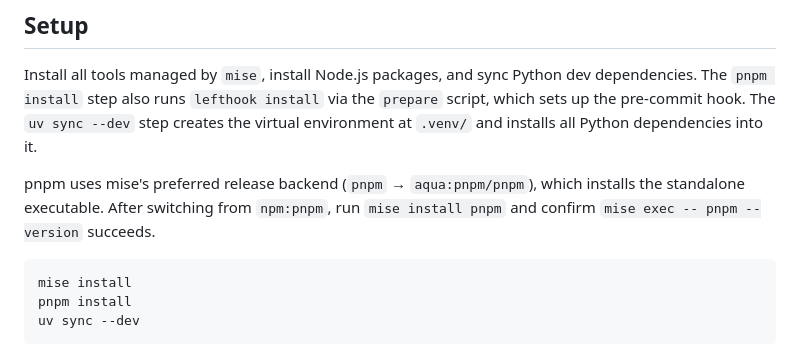
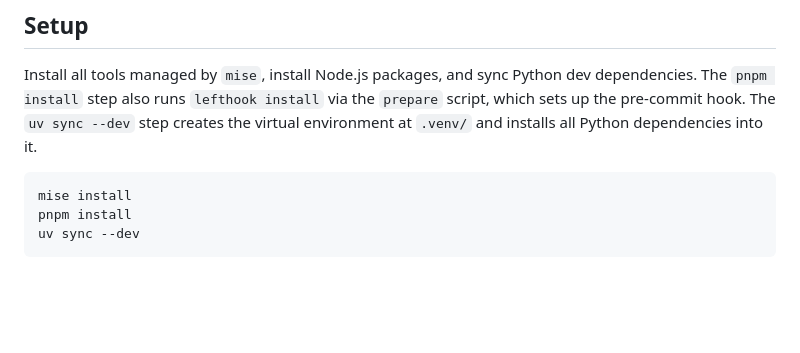
Before and after one commit to justinpxrk-dev/dotfiles, a Markdown page: docs/developer.md, the part around the change. Drawn GitHub-style; blank space fills up the shorter version.

Commit message:
docs: keep pnpm migration guidance in upgrade hazards

````diff
--- a/docs/developer.md
+++ b/docs/developer.md
@@ -10,8 +10,6 @@ Instructions for setting up and configuring developer tools.
 ## Setup
 
 Install all tools managed by `mise`, install Node.js packages, and sync Python dev dependencies. The `pnpm install` step also runs `lefthook install` via the `prepare` script, which sets up the pre-commit hook. The `uv sync --dev` step creates the virtual environment at `.venv/` and installs all Python dependencies into it.
-
-pnpm uses mise's preferred release backend (`pnpm` → `aqua:pnpm/pnpm`), which installs the standalone executable. After switching from `npm:pnpm`, run `mise install pnpm` and confirm `mise exec -- pnpm --version` succeeds.
 
 ```sh
 mise install
````
